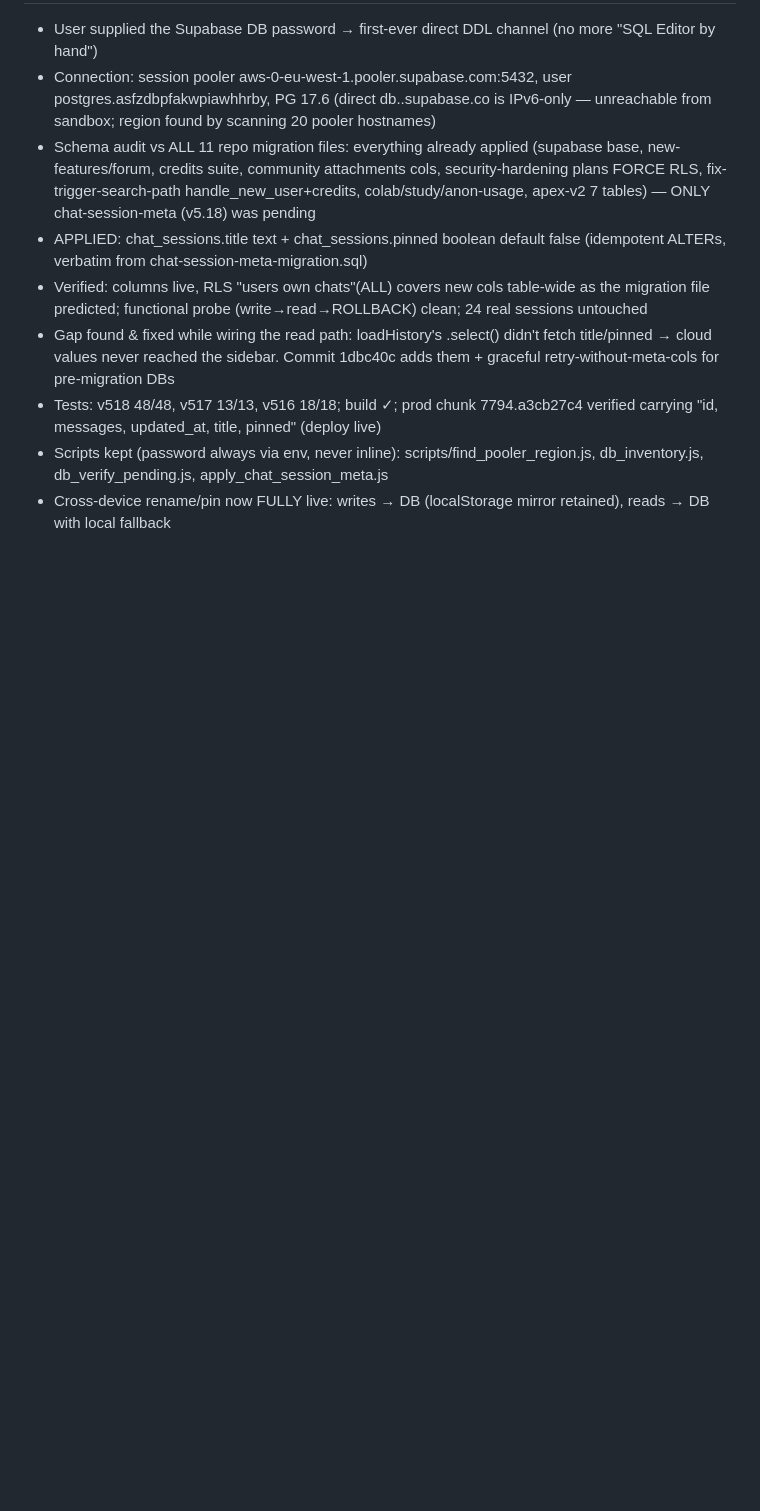
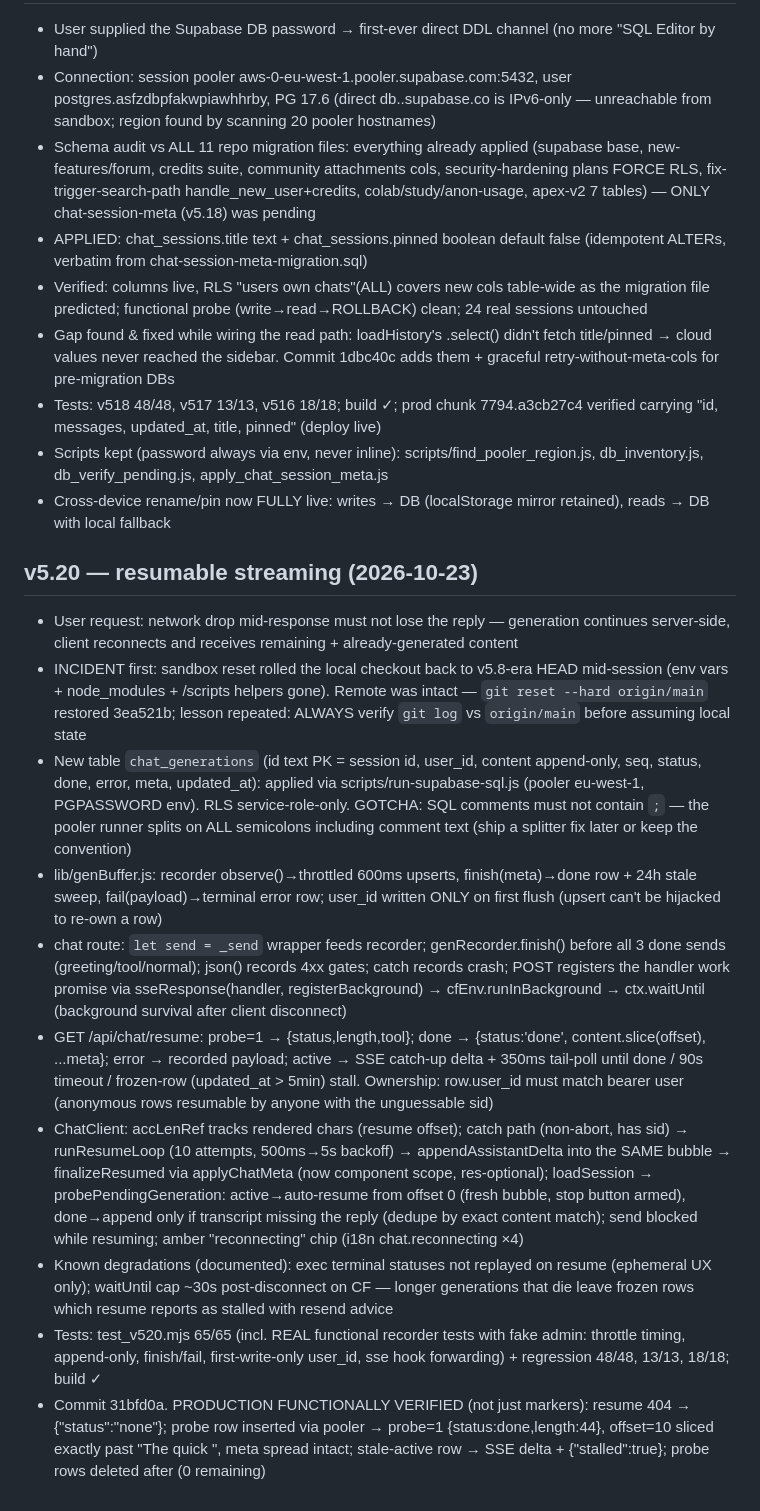
Before and after one commit to horsnel/kivora, a Markdown page: worklog.md, the part around the change. Drawn GitHub-style; blank space fills up the shorter version.

Commit message:
docs: v5.20 worklog — resumable streaming shipped + production functional probes

```diff
--- a/worklog.md
+++ b/worklog.md
@@ -606,3 +606,15 @@ Stage Summary:
 - Tests: v518 48/48, v517 13/13, v516 18/18; build ✓; prod chunk 7794.a3cb27c4 verified carrying "id, messages, updated_at, title, pinned" (deploy live)
 - Scripts kept (password always via env, never inline): scripts/find_pooler_region.js, db_inventory.js, db_verify_pending.js, apply_chat_session_meta.js
 - Cross-device rename/pin now FULLY live: writes → DB (localStorage mirror retained), reads → DB with local fallback
+
+## v5.20 — resumable streaming (2026-10-23)
+- User request: network drop mid-response must not lose the reply — generation continues server-side, client reconnects and receives remaining + already-generated content
+- INCIDENT first: sandbox reset rolled the local checkout back to v5.8-era HEAD mid-session (env vars + node_modules + /scripts helpers gone). Remote was intact — `git reset --hard origin/main` restored 3ea521b; lesson repeated: ALWAYS verify `git log` vs `origin/main` before assuming local state
+- New table `chat_generations` (id text PK = session id, user_id, content append-only, seq, status, done, error, meta, updated_at): applied via scripts/run-supabase-sql.js (pooler eu-west-1, PGPASSWORD env). RLS service-role-only. GOTCHA: SQL comments must not contain `;` — the pooler runner splits on ALL semicolons including comment text (ship a splitter fix later or keep the convention)
+- lib/genBuffer.js: recorder observe()→throttled 600ms upserts, finish(meta)→done row + 24h stale sweep, fail(payload)→terminal error row; user_id written ONLY on first flush (upsert can't be hijacked to re-own a row)
+- chat route: `let send = _send` wrapper feeds recorder; genRecorder.finish() before all 3 done sends (greeting/tool/normal); json() records 4xx gates; catch records crash; POST registers the handler work promise via sseResponse(handler, registerBackground) → cfEnv.runInBackground → ctx.waitUntil (background survival after client disconnect)
+- GET /api/chat/resume: probe=1 → {status,length,tool}; done → {status:'done', content.slice(offset), ...meta}; error → recorded payload; active → SSE catch-up delta + 350ms tail-poll until done / 90s timeout / frozen-row (updated_at > 5min) stall. Ownership: row.user_id must match bearer user (anonymous rows resumable by anyone with the unguessable sid)
+- ChatClient: accLenRef tracks rendered chars (resume offset); catch path (non-abort, has sid) → runResumeLoop (10 attempts, 500ms→5s backoff) → appendAssistantDelta into the SAME bubble → finalizeResumed via applyChatMeta (now component scope, res-optional); loadSession → probePendingGeneration: active→auto-resume from offset 0 (fresh bubble, stop button armed), done→append only if transcript missing the reply (dedupe by exact content match); send blocked while resuming; amber "reconnecting" chip (i18n chat.reconnecting ×4)
+- Known degradations (documented): exec terminal statuses not replayed on resume (ephemeral UX only); waitUntil cap ~30s post-disconnect on CF — longer generations that die leave frozen rows which resume reports as stalled with resend advice
+- Tests: test_v520.mjs 65/65 (incl. REAL functional recorder tests with fake admin: throttle timing, append-only, finish/fail, first-write-only user_id, sse hook forwarding) + regression 48/48, 13/13, 18/18; build ✓
+- Commit 31bfd0a. PRODUCTION FUNCTIONALLY VERIFIED (not just markers): resume 404 → {"status":"none"}; probe row inserted via pooler → probe=1 {status:done,length:44}, offset=10 sliced exactly past "The quick ", meta spread intact; stale-active row → SSE delta + {"stalled":true}; probe rows deleted after (0 remaining)
```
